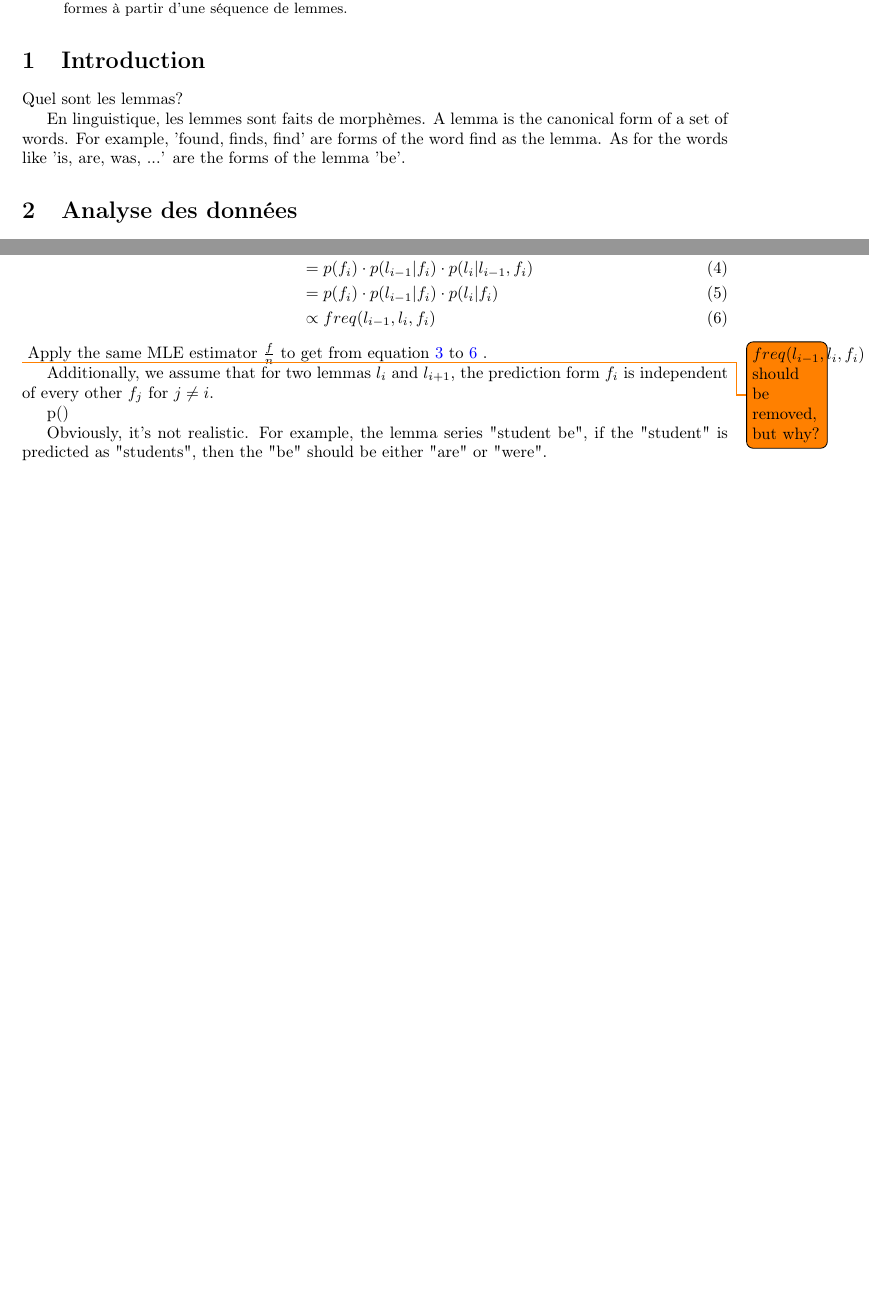
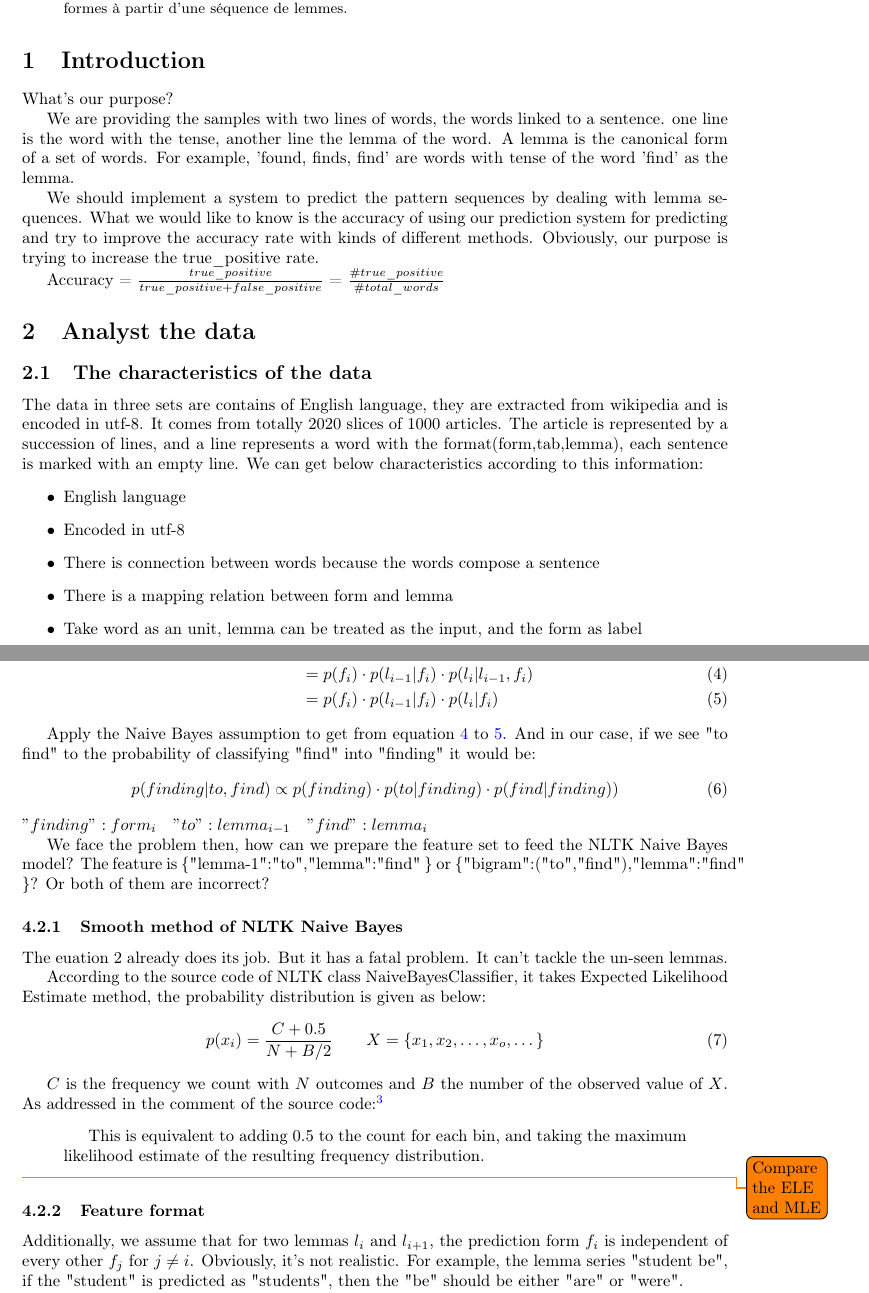
Before and after one commit to quatrejuin/tp1_taln_rapport, a LaTeX paper (main.tex): two parts of pages 1 and 4 of 6 before the commit and two parts of pages 1 and 5 of 6 after it, joined at a grey line, cut so that both start at the same text, the shorter picture padded with empty space. Compiled offline with pdfLaTeX.

Commit message:
Update on Overleaf.

```diff
--- a/main.tex
+++ b/main.tex
@@ -53,16 +53,24 @@ Dans ce travail pratique,  on discutera les methodes de la prédiction d'une sé
 \end{abstract}
 
 \section{Introduction}
-Quel sont les lemmas?
+What's our purpose?
 
-En linguistique, les lemmes sont faits de morphèmes. A lemma is the canonical form of a set of words. For example, 'found, finds, find' are forms of the word find as the lemma. As for the words like 'is, are, was, ...' are the forms of the lemma 'be'.
+We are providing the samples with two lines of words, the words linked to a sentence. one line is the word with the tense, another line the lemma of the word. A lemma is the canonical form of a set of words. For example, 'found, finds, find' are words with tense of the word 'find' as the lemma.
 
-\section{Analyse des données}
+We should implement a system to predict the pattern sequences by dealing with lemma sequences. What we would like to know is the accuracy of using our prediction system for predicting and try to improve the accuracy rate with kinds of different methods. Obviously, our purpose is trying to increase the true\_positive rate.
 
-\subsection{La relation parmi les train, test et validation données}
+Accuracy = $\frac{true\_positive}{true\_positive + false\_positive}$ = $\frac{\#true\_positive}{\#total\_words}$
 
-We use Training set to train the classifier machine, Then we need to apply our classifier machine on Dev-Test to avoid overfitting situation. But why there is one saying that Naive Bayes classifiers considered relatively immune to overfitting? We still need to find more information.
+\section{Analyst the data}
 
+\subsection{The characteristics of the data}
+The data in three sets are contains of English language, they are extracted from wikipedia and is encoded in utf-8. It comes from totally 2020 slices of 1000 articles. The article is represented by a succession of lines, and a line represents a word with the format(form,tab,lemma), each sentence is marked with an empty line. We can get below characteristics according to this information:
+\begin{itemize}
+\item English language
+\item Encoded in utf-8
+\item There is connection between words because the words compose a sentence
+\item There is a mapping relation between form and lemma
+\item Take word as an unit, lemma can be treated as the input, and the form as label
 \begin{center}
 \includegraphics[width=0.8\textwidth]{process_flow.png}
 \end{center}
@@ -183,6 +199,5 @@ freq($f_i$) & 778   & 204  & 65    & 45      & 4       & 2     \\ \hline
 \label{tb:cfd_find}
 \end{table}
 
-
 Although we don't even need to use the $freq(f_i)$ in our current model, it's for the future use.
 
@@ -190,20 +205,39 @@ Suppose our one feature NB model is classifying the lemma "find", the only featu
 
 The bigram model we built is taking account the influence of the $l_{i-1}$ to $f_i$.
 \begin{align}
-p(f_i|l_{i-1},l_i) &\propto p(f_i) \cdot  p(l_{i-1},l_i|f_i) \label{eq:bigram_nb} \\
-&= p(f_i) \cdot  p(l_{i-1}|f_i) \cdot p( l_i | l_{i-1},f_i) \\
-&= p(f_i) \cdot  p(l_{i-1}|f_i) \cdot p( l_i | f_i) \\
-&\propto freq(l_{i-1},l_i,f_i) \label{eq:mle_bi_nb}
+p(f_i|l_{i-1},l_i) &\propto p(f_i) \cdot  p(l_{i-1},l_i|f_i)  \\
+&= p(f_i) \cdot  p(l_{i-1}|f_i) \cdot p( l_i | l_{i-1},f_i) \label{eq:bigram_mod} \\
+&= p(f_i) \cdot  p(l_{i-1}|f_i) \cdot p( l_i | f_i) \label{eq:bigram_nb}
 \end{align}
-\todo{ $freq(l_{i-1},l_i,f_i)$ should be removed, but why?}
-Apply the same MLE estimator $\frac{f}{n}$ to get from equation \ref{eq:bigram_nb} to \ref{eq:mle_bi_nb} .
 
-Additionally, we assume that for two lemmas $l_i$ and $l_{i+1}$, the prediction form $f_{i}$ is independent of every other $f_{j}$ for $j \neq i$.
-
-p()
+Apply the Naive Bayes assumption to get from equation \ref{eq:bigram_mod} to \ref{eq:bigram_nb}. And in our case, if we see "to find" to the probability of classifying "find" into "finding"   it would be:
+\begin{equation}
+p(finding | to,find) \propto p(finding)\cdot p(to | finding) \cdot  p(find | finding))
+\end{equation}
+$"finding":form_i \quad "to":lemma_{i-1} \quad "find":lemma_i$
 
 
-Obviously, it's not realistic. For example, the lemma series "student be", if the "student" is predicted as "students", then the "be" should be either "are" or "were".
+We face the problem then, how can we prepare the feature set to feed the NLTK Naive Bayes model? The feature is \{"lemma-1":"to","lemma":"find" \} or
+ \{"bigram":("to","find"),"lemma":"find" \}? Or both of them are incorrect?
+\subsubsection{Smooth method of NLTK Naive Bayes}
+The euation 2 already does its job. But it has a fatal problem. It can't tackle the un-seen lemmas.
+
+According to the source code of NLTK class NaiveBayesClassifier, it takes Expected Likelihood Estimate method, the probability distribution is given as below:
+\begin{equation}
+p(x_i)=\frac{C+0.5}{N+B/2} \qquad X = \{x_1,x_2,\dots,x_o,\dots\}
+\end{equation}
+
+$C$ is the frequency we count with $N$ outcomes and $B$ the number of the observed value of $X$. As addressed in the comment of the source code:\footnote{\url{http://www.nltk.org/_modules/nltk/probability.html}}
+\begin{quotation}
+This is equivalent to adding 0.5 to the count for each bin, and taking the maximum likelihood estimate of the resulting frequency distribution.
+\end{quotation}
+
+\todo{Compare the ELE and MLE}
+
+\subsubsection{Feature format}
+
+
+Additionally, we assume that for two lemmas $l_i$ and $l_{i+1}$, the prediction form $f_{i}$ is independent of every other $f_{j}$ for $j \neq i$. Obviously, it's not realistic. For example, the lemma series "student be", if the "student" is predicted as "students", then the "be" should be either "are" or "were".
 
 
 
```
Also changed, not shown: main.tex (28 more changed lines).
